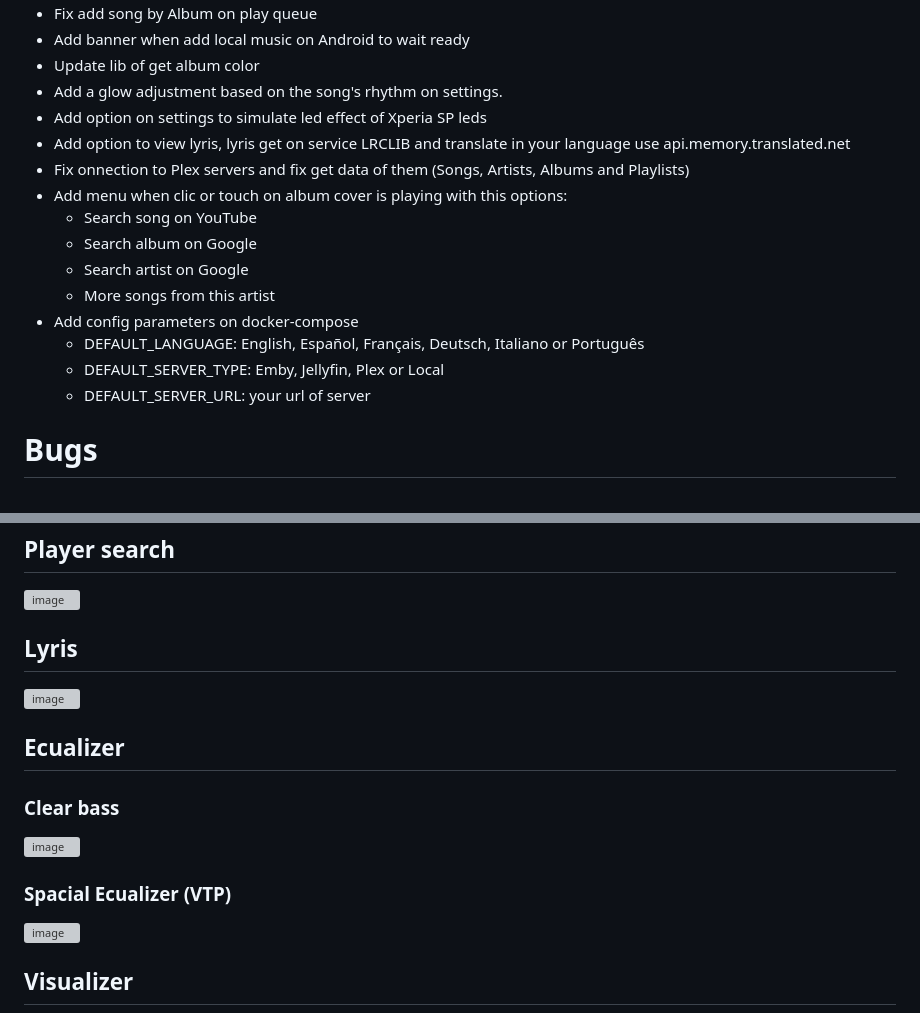
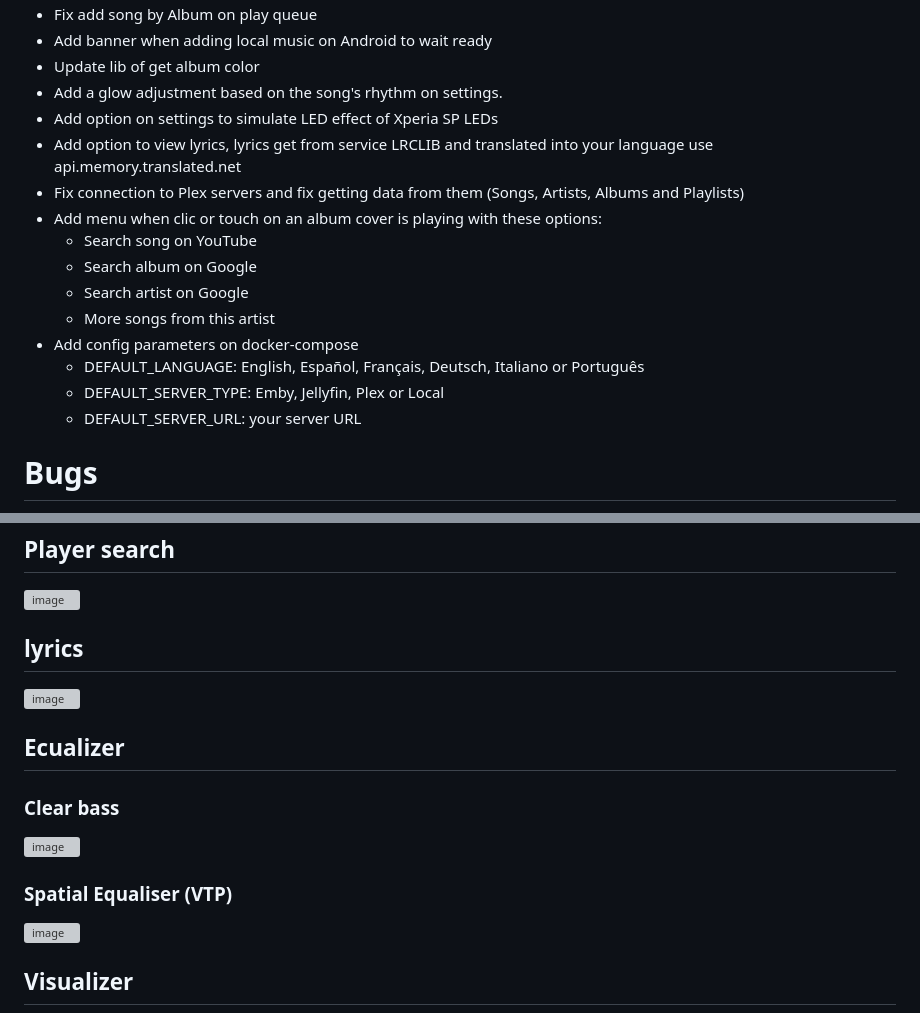
Before and after one commit to djmanri3/walkman-emby, a Markdown page: README.md, 2 parts joined by grey strips. Drawn GitHub-style; grey boxes are pictures that could not be loaded.

```diff
--- a/README.md
+++ b/README.md
@@ -40,11 +67,11 @@ docker-compose up -d
 - Fix add song by Album on play queue
-- Add banner when add local music on Android to wait ready
+- Add banner when adding local music on Android to wait ready
 - Update lib of get album color
 - Add a glow adjustment based on the song's rhythm on settings.
-- Add option on settings to simulate led effect of Xperia SP leds
-- Add option to view lyris, lyris get on service LRCLIB and translate in your language use api.memory.translated.net
-- Fix onnection to Plex servers and fix get data of them (Songs, Artists, Albums and Playlists)
-- Add menu when clic or touch on album cover is playing with this options:
+- Add option on settings to simulate LED effect of Xperia SP LEDs
+- Add option to view lyrics, lyrics get from service LRCLIB and translated into your language use api.memory.translated.net
+- Fix connection to Plex servers and fix getting data from them (Songs, Artists, Albums and Playlists)
+- Add menu when clic or touch on an album cover is playing with these options:
   - Search song on YouTube
   - Search album on Google
   - Search artist on Google
@@ -52,7 +79,7 @@ docker-compose up -d
 - Add config parameters on docker-compose
   - DEFAULT_LANGUAGE: English, Español, Français, Deutsch, Italiano or Português
   - DEFAULT_SERVER_TYPE: Emby, Jellyfin, Plex or Local
-  - DEFAULT_SERVER_URL: your url of server
+  - DEFAULT_SERVER_URL: your server URL
 
 
 # Bugs
@@ -66,14 +93,14 @@ docker-compose up -d
 ## Player search
 <img width="1915" height="952" alt="image" src="https://github.com/djmanri3/walkman-server/blob/main/Demo_images/Playing_search.png?raw=true" />
 
-## Lyris
+## lyrics
 <img width="1915" height="952" alt="image" src="https://github.com/djmanri3/walkman-server/blob/main/Demo_images/Lyris.png?raw=true" />
 
 ## Ecualizer
 ### Clear bass
 <img width="1915" height="952" alt="image" src="https://github.com/djmanri3/walkman-emby/blob/main/Demo_images/Ecualizer_clear_bass.png?raw=true" />
 
-### Spacial Ecualizer (VTP)
+### Spatial Equaliser (VTP)
 <img width="1915" height="952" alt="image" src="https://github.com/djmanri3/walkman-emby/blob/main/Demo_images/Ecualizer_VPT.png?raw=true" />
 
 ## Visualizer
```
Also changed, not shown: other parts of README.md (+40 -13 lines).
